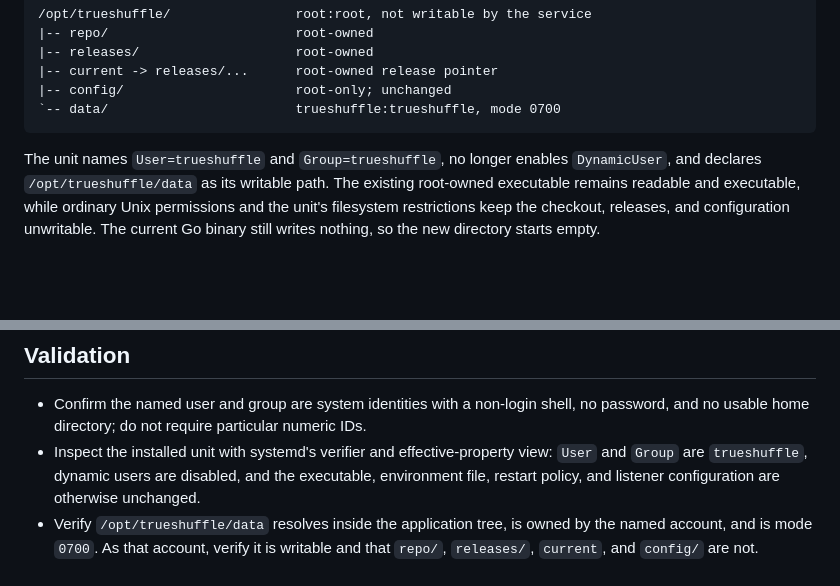
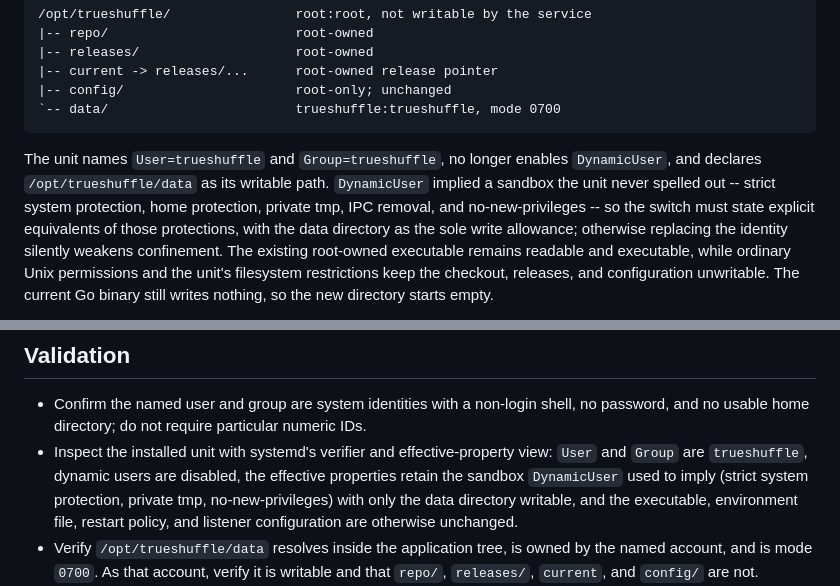
Before and after one commit to w0ot-net/spotify_shuffle, a Markdown page: doc/plans/20260809-static-service-user.md, 2 parts joined by grey strips. Drawn GitHub-style; blank space fills up the shorter version.

````diff
--- a/doc/plans/20260809-static-service-user.md
+++ b/doc/plans/20260809-static-service-user.md
@@ -69,7 +69,12 @@ The production ownership boundary becomes:
 ```
 
 The unit names `User=trueshuffle` and `Group=trueshuffle`, no longer enables
-`DynamicUser`, and declares `/opt/trueshuffle/data` as its writable path. The
+`DynamicUser`, and declares `/opt/trueshuffle/data` as its writable path.
+`DynamicUser` implied a sandbox the unit never spelled out -- strict
+system protection, home protection, private tmp, IPC removal, and
+no-new-privileges -- so the switch must state explicit equivalents of those
+protections, with the data directory as the sole write allowance; otherwise
+replacing the identity silently weakens confinement. The
 existing root-owned executable remains readable and executable, while ordinary
 Unix permissions and the unit's filesystem restrictions keep the checkout,
 releases, and configuration unwritable. The current Go binary still writes
@@ -132,9 +137,11 @@ expected.
   shell, no password, and no usable home directory; do not require particular
   numeric IDs.
 - Inspect the installed unit with systemd's verifier and effective-property
-  view: `User` and `Group` are `trueshuffle`, dynamic users are disabled, and
-  the executable, environment file, restart policy, and listener configuration
-  are otherwise unchanged.
+  view: `User` and `Group` are `trueshuffle`, dynamic users are disabled, the
+  effective properties retain the sandbox `DynamicUser` used to imply (strict
+  system protection, private tmp, no-new-privileges) with only the data
+  directory writable, and the executable, environment file, restart policy,
+  and listener configuration are otherwise unchanged.
 - Verify `/opt/trueshuffle/data` resolves inside the application tree, is owned
   by the named account, and is mode `0700`. As that account, verify it is
   writable and that `repo/`, `releases/`, `current`, and `config/` are not.
````
Also changed, not shown: doc/plans/20260809-01-rate-limit-telemetry.md (+17 -5 lines), doc/plans/20260809-03-spotify-request-control.md (+11 -0 lines).
